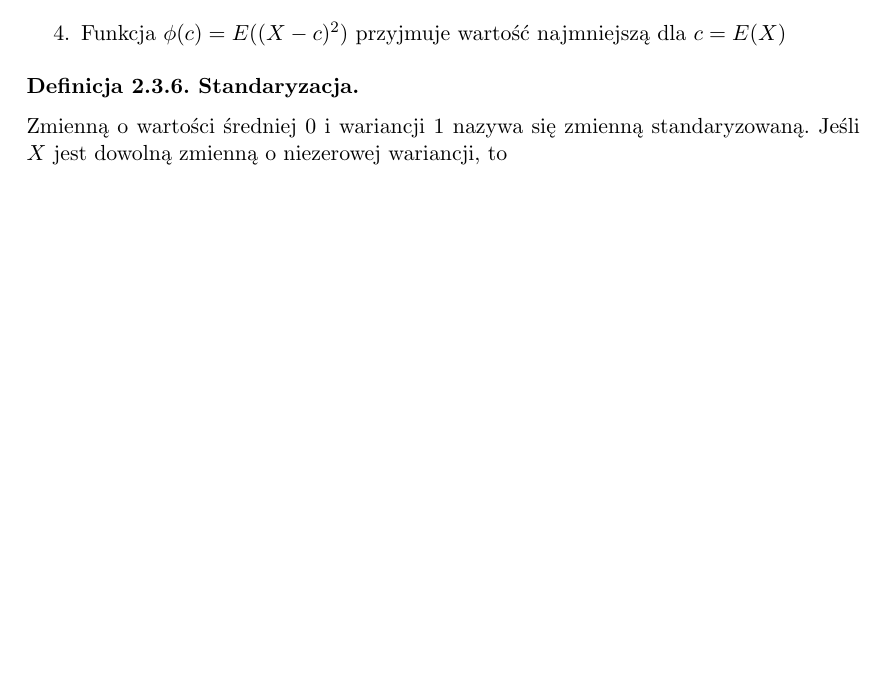
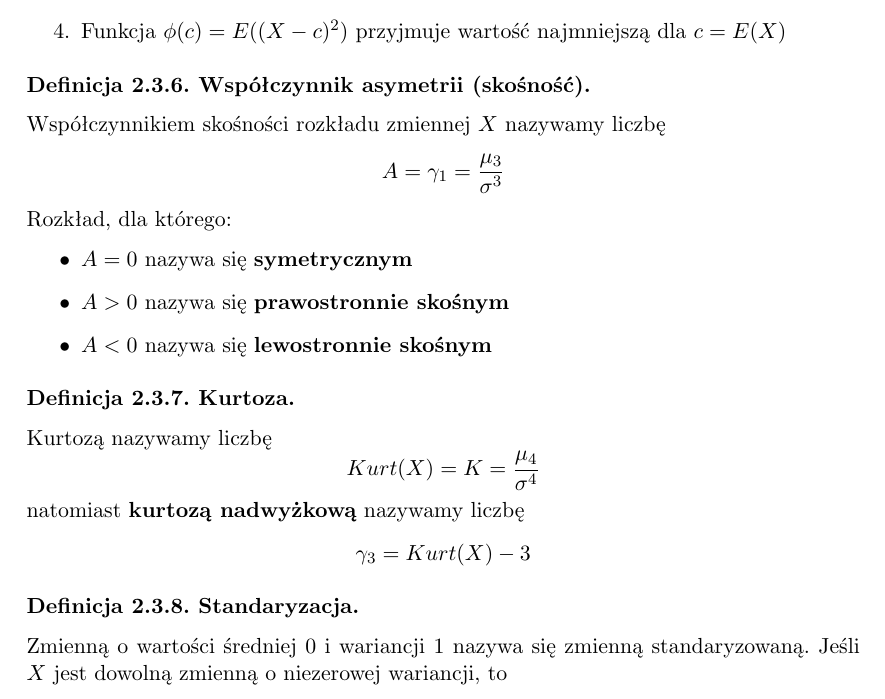
Before and after one commit to mpodmokly/notes, a LaTeX document (statystyka.tex): part of page 8 of 9, cut so that both start at the same text, the shorter picture padded with empty space. Compiled offline with pdfLaTeX.

Commit message:
skewness & kurtosis

```diff
--- a/statystyka.tex
+++ b/statystyka.tex
@@ -404,6 +404,28 @@
         \item Funkcja $\phi(c)=E((X-c)^2)$ przyjmuje wartość najmniejszą dla
             $c=E(X)$
     \end{enumerate}
+    \begin{definition}[Współczynnik asymetrii (skośność)]
+        Współczynnikiem skośności rozkładu zmiennej $X$ nazywamy liczbę
+        \[
+            A=\gamma_1=\frac{\mu_3}{\sigma^3}
+        \]
+        Rozkład, dla którego:
+        \begin{itemize}
+            \item $A=0$ nazywa się \textbf{symetrycznym}
+            \item $A>0$ nazywa się \textbf{prawostronnie skośnym}
+            \item $A<0$ nazywa się \textbf{lewostronnie skośnym}
+        \end{itemize}
+    \end{definition}
+    \begin{definition}[Kurtoza]
+        Kurtozą nazywamy liczbę
+        \[
+            Kurt(X)=K=\frac{\mu_4}{\sigma^4}
+        \]
+        natomiast \textbf{kurtozą nadwyżkową} nazywamy liczbę
+        \[
+            \gamma_3=Kurt(X)-3
+        \]
+    \end{definition}
     \begin{definition}[Standaryzacja]
         Zmienną o wartości średniej 0 i wariancji 1 nazywa się zmienną
         standaryzowaną. Jeśli $X$ jest dowolną zmienną o niezerowej wariancji, to
```
